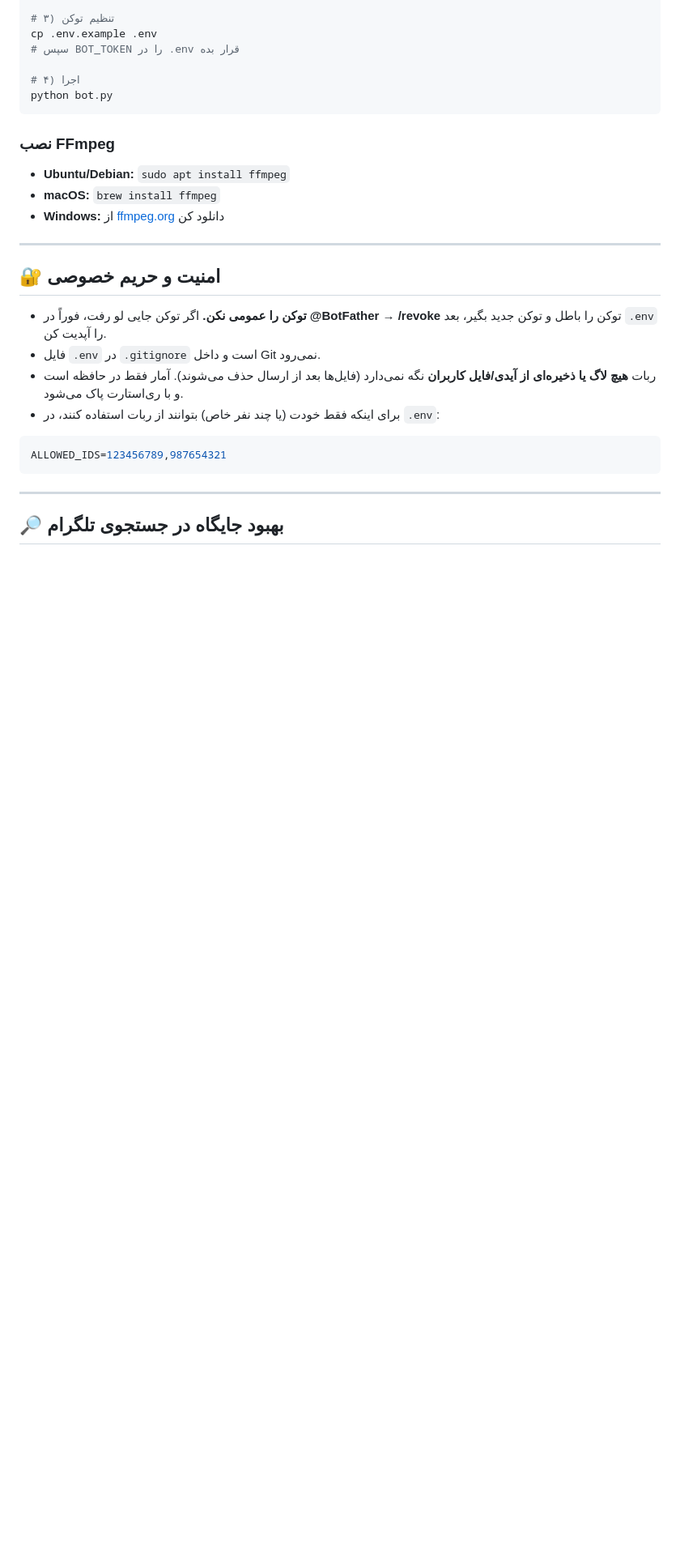
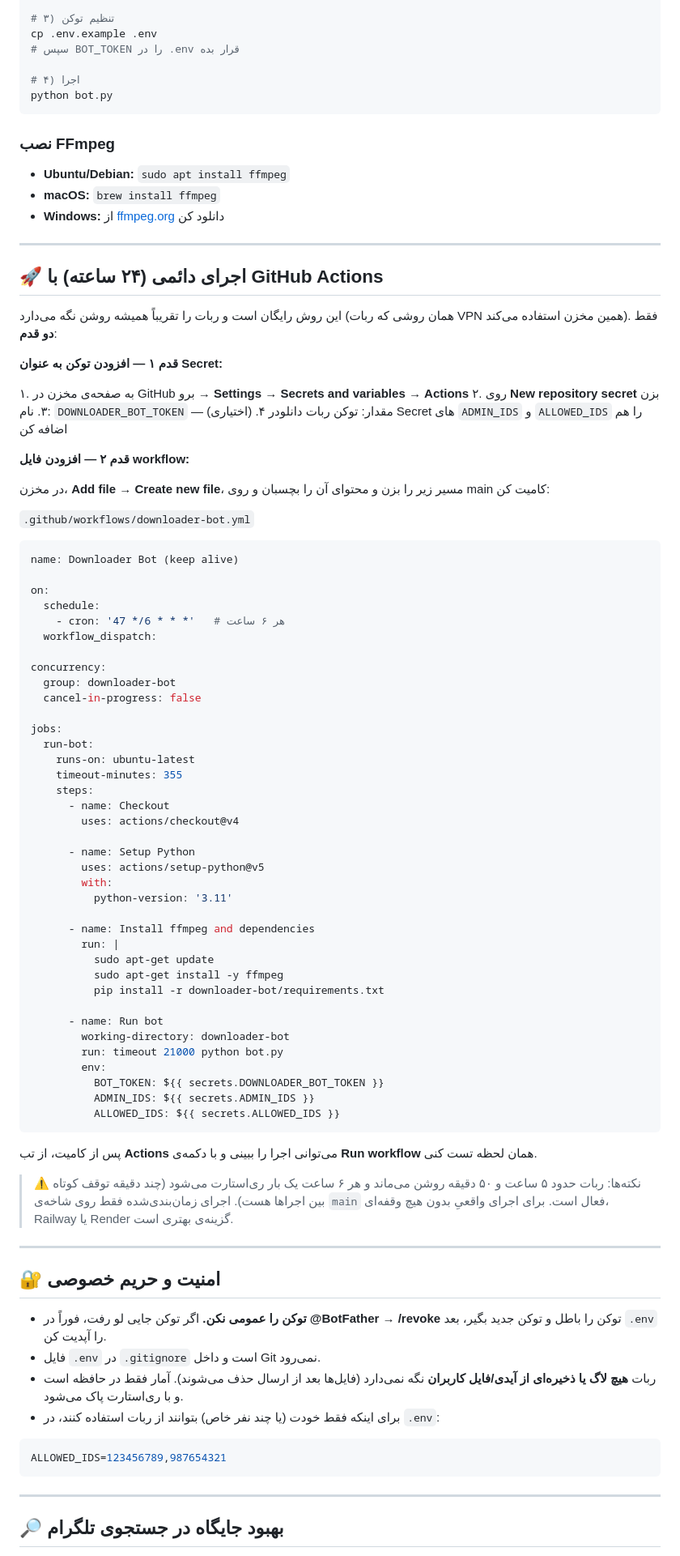
Before and after one commit to seyedabadiali770-cpu/bot, a Markdown page: downloader-bot/README.md, the part around the change. Shown at 81% size. Rendered like a GitHub page; blank space fills up the shorter version.

Commit message:
Document GitHub Actions 24/7 deployment steps
Co-authored-by: arena-agent <297053741+arena-agent@users.noreply.github.com>

````diff
--- a/downloader-bot/README.md
+++ b/downloader-bot/README.md
@@ -78,6 +78,75 @@ python bot.py
 - **Ubuntu/Debian:** `sudo apt install ffmpeg`
 - **macOS:** `brew install ffmpeg`
 - **Windows:** از [ffmpeg.org](https://ffmpeg.org/download.html) دانلود کن
+
+---
+
+## 🚀 اجرای دائمی (۲۴ ساعته) با GitHub Actions
+
+این روش رایگان است و ربات را تقریباً همیشه روشن نگه می‌دارد (همان روشی که
+ربات VPN همین مخزن استفاده می‌کند). فقط **دو قدم**:
+
+**قدم ۱ — افزودن توکن به عنوان Secret:**
+
+۱. به صفحه‌ی مخزن در GitHub برو → **Settings** → **Secrets and variables** → **Actions**
+۲. روی **New repository secret** بزن
+۳. نام: `DOWNLOADER_BOT_TOKEN` — مقدار: توکن ربات دانلودر
+۴. (اختیاری) Secret های `ADMIN_IDS` و `ALLOWED_IDS` را هم اضافه کن
+
+**قدم ۲ — افزودن فایل workflow:**
+
+در مخزن، **Add file → Create new file**، مسیر زیر را بزن و محتوای آن را بچسبان
+و روی main کامیت کن:
+
+`.github/workflows/downloader-bot.yml`
+
+```yaml
+name: Downloader Bot (keep alive)
+
+on:
+  schedule:
+    - cron: '47 */6 * * *'   # هر ۶ ساعت
+  workflow_dispatch:
+
+concurrency:
+  group: downloader-bot
+  cancel-in-progress: false
+
+jobs:
+  run-bot:
+    runs-on: ubuntu-latest
+    timeout-minutes: 355
+    steps:
+      - name: Checkout
+        uses: actions/checkout@v4
+
+      - name: Setup Python
+        uses: actions/setup-python@v5
+        with:
+          python-version: '3.11'
+
+      - name: Install ffmpeg and dependencies
+        run: |
+          sudo apt-get update
+          sudo apt-get install -y ffmpeg
+          pip install -r downloader-bot/requirements.txt
+
+      - name: Run bot
+        working-directory: downloader-bot
+        run: timeout 21000 python bot.py
+        env:
+          BOT_TOKEN: ${{ secrets.DOWNLOADER_BOT_TOKEN }}
+          ADMIN_IDS: ${{ secrets.ADMIN_IDS }}
+          ALLOWED_IDS: ${{ secrets.ALLOWED_IDS }}
+```
+
+پس از کامیت، از تب **Actions** می‌توانی اجرا را ببینی و با دکمه‌ی
+**Run workflow** همان لحظه تست کنی.
+
+> ⚠️ نکته‌ها: ربات حدود ۵ ساعت و ۵۰ دقیقه روشن می‌ماند و هر ۶ ساعت یک بار
+> ری‌استارت می‌شود (چند دقیقه توقف کوتاه بین اجراها هست). اجرای زمان‌بندی‌شده
+> فقط روی شاخه‌ی `main` فعال است. برای اجرای واقعیِ بدون هیچ وقفه‌ای،
+> Railway یا Render گزینه‌ی بهتری است.
 
 ---
 
````
